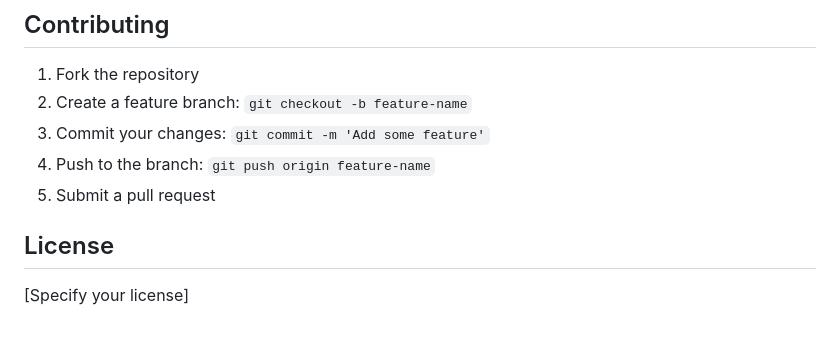
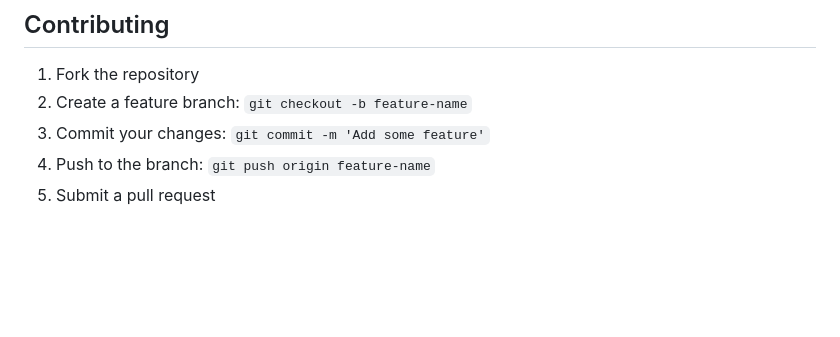
Before and after one commit to Paul-Mazaingue/ec-funding-alert-api, a Markdown page: README.md, the part around the change. Drawn GitHub-style; blank space fills up the shorter version.

```diff
--- a/README.md
+++ b/README.md
@@ -156,7 +156,3 @@ Notes:
 3. Commit your changes: `git commit -m 'Add some feature'`
 4. Push to the branch: `git push origin feature-name`
 5. Submit a pull request
-
-## License
-
-[Specify your license]
```
